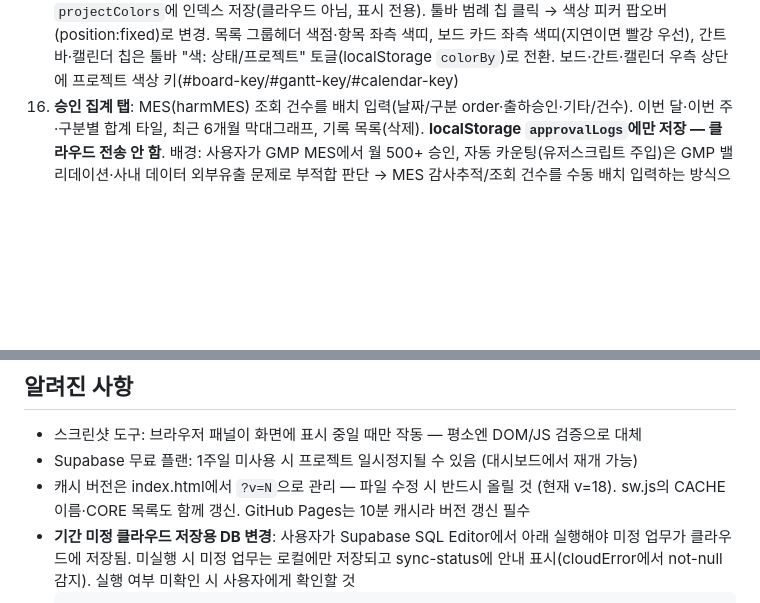
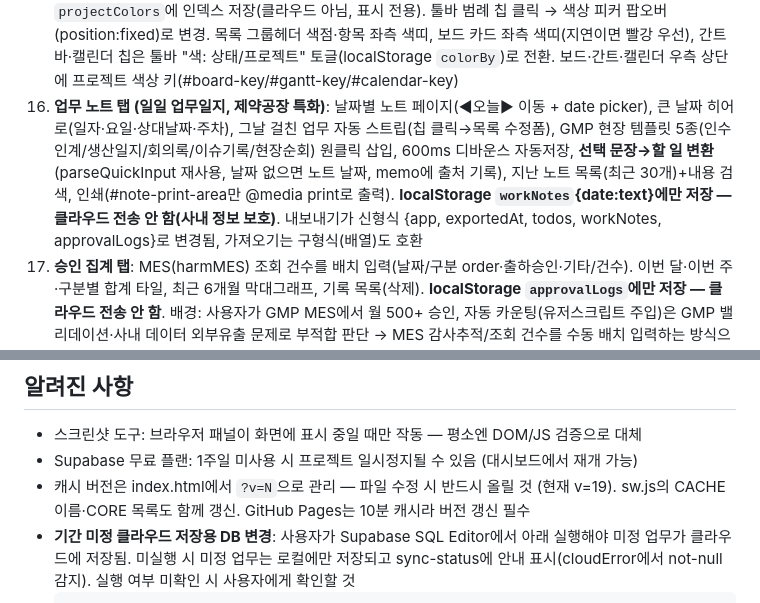
Before and after one commit to kangsky719-hub/todo-app, a Markdown page: CLAUDE.md, 2 parts joined by grey strips. GitHub-like rendering; blank space fills up the shorter version.

Commit message:
Document daily work-note tab in CLAUDE.md

````diff
--- a/CLAUDE.md
+++ b/CLAUDE.md
@@ -47,6 +47,7 @@
 13. **완료일 기록**: completedAt(status→완료 시 오늘 날짜, 되돌리면 삭제). 주간 그래프 집계에 사용. 이 기능 추가 이전 완료건은 completedAt이 없어 그래프에 안 잡힘
 14. **PWA**: manifest.webmanifest + sw.js(오프라인 캐시, 네트워크 우선). 홈 화면 설치 가능. 아이콘 icon-192/512/maskable-512.png(PIL로 생성, Action Blue+체크). 알림은 앱이 열려 있을 때 확실히 작동하고, 닫힌 상태 알림은 periodicSync(설치된 PWA + Chrome/Edge 한정, best-effort)로 시도 — SW가 caches 'todo-meta'/__summary 읽어 알림. 완전 보장하는 닫힌앱 푸시는 백엔드(Supabase Edge Function + Web Push) 필요, 미구현. **sw.js 수정 시 CACHE 이름(todo-app-vN)과 CORE의 ?v=N도 함께 올릴 것**
 15. **프로젝트 색상 카테고리**: 프로젝트마다 8색 팔레트(애플 시스템 색) 자동 배정, localStorage `projectColors`에 인덱스 저장(클라우드 아님, 표시 전용). 툴바 범례 칩 클릭 → 색상 피커 팝오버(position:fixed)로 변경. 목록 그룹헤더 색점·항목 좌측 색띠, 보드 카드 좌측 색띠(지연이면 빨강 우선), 간트 바·캘린더 칩은 툴바 "색: 상태/프로젝트" 토글(localStorage `colorBy`)로 전환. 보드·간트·캘린더 우측 상단에 프로젝트 색상 키(#board-key/#gantt-key/#calendar-key)
+18. **업무 노트 탭 (일일 업무일지, 제약공장 특화)**: 날짜별 노트 페이지(◀오늘▶ 이동 + date picker), 큰 날짜 히어로(일자·요일·상대날짜·주차), 그날 걸친 업무 자동 스트립(칩 클릭→목록 수정폼), GMP 현장 템플릿 5종(인수인계/생산일지/회의록/이슈기록/현장순회) 원클릭 삽입, 600ms 디바운스 자동저장, **선택 문장→할 일 변환**(parseQuickInput 재사용, 날짜 없으면 노트 날짜, memo에 출처 기록), 지난 노트 목록(최근 30개)+내용 검색, 인쇄(#note-print-area만 @media print로 출력). **localStorage `workNotes`{date:text}에만 저장 — 클라우드 전송 안 함(사내 정보 보호)**. 내보내기가 신형식 {app, exportedAt, todos, workNotes, approvalLogs}로 변경됨, 가져오기는 구형식(배열)도 호환
 17. **승인 집계 탭**: MES(harmMES) 조회 건수를 배치 입력(날짜/구분 order·출하승인·기타/건수). 이번 달·이번 주·구분별 합계 타일, 최근 6개월 막대그래프, 기록 목록(삭제). **localStorage `approvalLogs`에만 저장 — 클라우드 전송 안 함**. 배경: 사용자가 GMP MES에서 월 500+ 승인, 자동 카운팅(유저스크립트 주입)은 GMP 밸리데이션·사내 데이터 외부유출 문제로 부적합 판단 → MES 감사추적/조회 건수를 수동 배치 입력하는 방식으로 대체. **MES에 스크립트 주입하는 자동화는 QA/IT 승인 없이 진행 금지**
 16. **기간 미정 업무**: 날짜는 선택 사항. 둘 다 비면 미정(isUndated=!endDate), 한쪽만 입력하면 나머지 자동 채움. 빠른 추가는 날짜 언급 없으면 미정. 목록엔 "기간 미정"+맨아래 정렬, 보드는 정상, 간트/캘린더는 타임라인 제외하고 "기간 미정" 모음(appendUndatedSection, 칩 클릭 시 목록 수정폼으로 이동). 지연·D-day 계산에서 제외. toRow가 빈 날짜를 null로 보냄 — DB start_date/end_date NULL 허용 필요(아래 SQL)
 4. **인증 바**: 이메일/비밀번호 로그인·회원가입·로그아웃 (supabase-js v2 CDN), 동기화 상태/오류가 sync-status에 항상 표시됨
@@ -92,7 +93,7 @@
 ## 알려진 사항
 - 스크린샷 도구: 브라우저 패널이 화면에 표시 중일 때만 작동 — 평소엔 DOM/JS 검증으로 대체
 - Supabase 무료 플랜: 1주일 미사용 시 프로젝트 일시정지될 수 있음 (대시보드에서 재개 가능)
-- 캐시 버전은 index.html에서 `?v=N`으로 관리 — 파일 수정 시 반드시 올릴 것 (현재 v=18). sw.js의 CACHE 이름·CORE 목록도 함께 갱신. GitHub Pages는 10분 캐시라 버전 갱신 필수
+- 캐시 버전은 index.html에서 `?v=N`으로 관리 — 파일 수정 시 반드시 올릴 것 (현재 v=19). sw.js의 CACHE 이름·CORE 목록도 함께 갱신. GitHub Pages는 10분 캐시라 버전 갱신 필수
 - **기간 미정 클라우드 저장용 DB 변경**: 사용자가 Supabase SQL Editor에서 아래 실행해야 미정 업무가 클라우드에 저장됨. 미실행 시 미정 업무는 로컬에만 저장되고 sync-status에 안내 표시(cloudError에서 not-null 감지). 실행 여부 미확인 시 사용자에게 확인할 것
   ```sql
   alter table public.todos alter column start_date drop not null;
````
